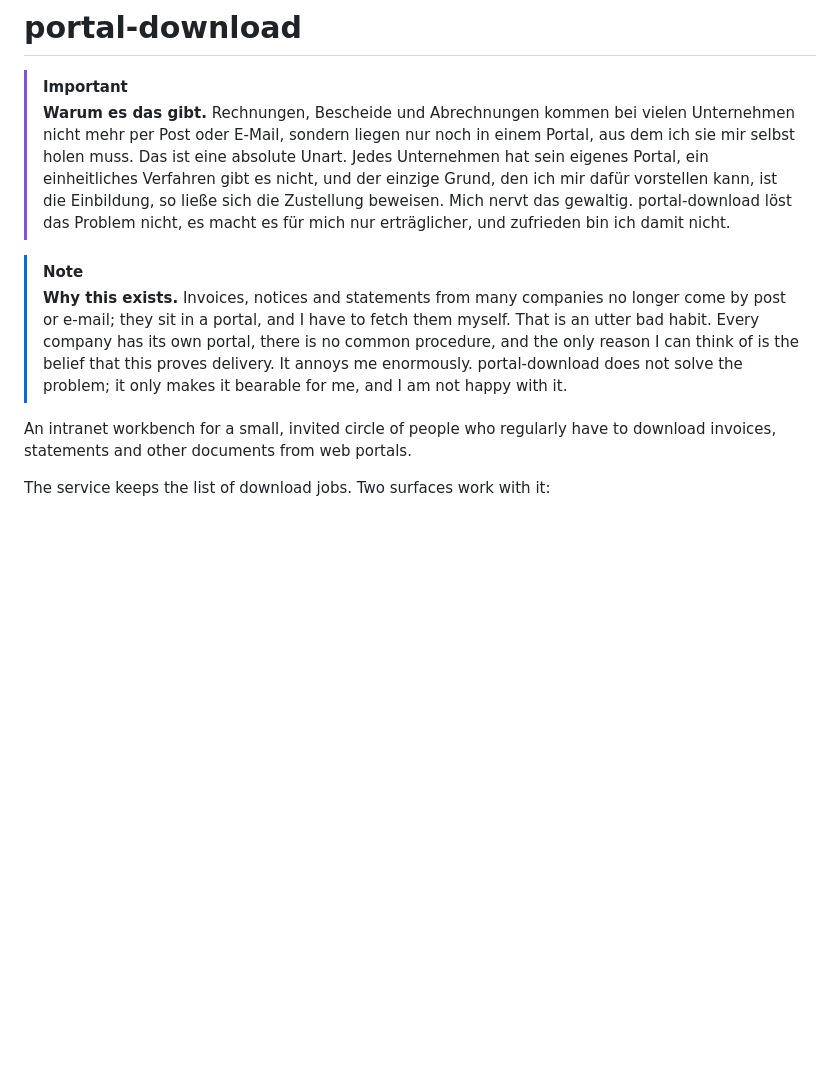
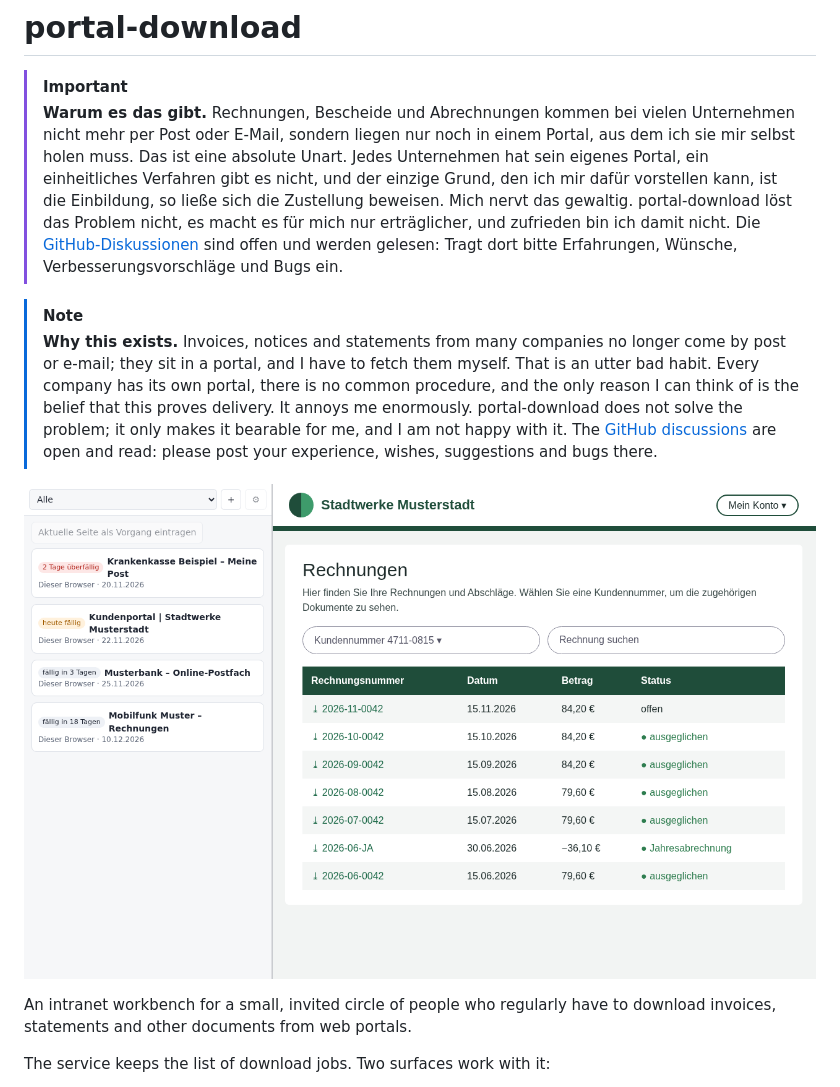
Before and after one commit to schlingensiepen/portal-download, a Markdown page: README.md, the part around the change. Rendered like a GitHub page; pictures changed too: docs/images/extension.png (added); blank space fills up the shorter version.

Commit message:
README: screenshot after the notes; the discussions are open and read
Co-Authored-By: Claude Opus 5.5 <noreply@anthropic.com>

```diff
--- a/README.md
+++ b/README.md
@@ -1,10 +1,12 @@
 # portal-download
 
 > [!IMPORTANT]
-> **Warum es das gibt.** Rechnungen, Bescheide und Abrechnungen kommen bei vielen Unternehmen nicht mehr per Post oder E-Mail, sondern liegen nur noch in einem Portal, aus dem ich sie mir selbst holen muss. Das ist eine absolute Unart. Jedes Unternehmen hat sein eigenes Portal, ein einheitliches Verfahren gibt es nicht, und der einzige Grund, den ich mir dafür vorstellen kann, ist die Einbildung, so ließe sich die Zustellung beweisen. Mich nervt das gewaltig. portal-download löst das Problem nicht, es macht es für mich nur erträglicher, und zufrieden bin ich damit nicht.
+> **Warum es das gibt.** Rechnungen, Bescheide und Abrechnungen kommen bei vielen Unternehmen nicht mehr per Post oder E-Mail, sondern liegen nur noch in einem Portal, aus dem ich sie mir selbst holen muss. Das ist eine absolute Unart. Jedes Unternehmen hat sein eigenes Portal, ein einheitliches Verfahren gibt es nicht, und der einzige Grund, den ich mir dafür vorstellen kann, ist die Einbildung, so ließe sich die Zustellung beweisen. Mich nervt das gewaltig. portal-download löst das Problem nicht, es macht es für mich nur erträglicher, und zufrieden bin ich damit nicht. Die [GitHub-Diskussionen](https://github.com/schlingensiepen/portal-download-extension/discussions) sind offen und werden gelesen: Tragt dort bitte Erfahrungen, Wünsche, Verbesserungsvorschläge und Bugs ein.
 
 > [!NOTE]
-> **Why this exists.** Invoices, notices and statements from many companies no longer come by post or e-mail; they sit in a portal, and I have to fetch them myself. That is an utter bad habit. Every company has its own portal, there is no common procedure, and the only reason I can think of is the belief that this proves delivery. It annoys me enormously. portal-download does not solve the problem; it only makes it bearable for me, and I am not happy with it.
+> **Why this exists.** Invoices, notices and statements from many companies no longer come by post or e-mail; they sit in a portal, and I have to fetch them myself. That is an utter bad habit. Every company has its own portal, there is no common procedure, and the only reason I can think of is the belief that this proves delivery. It annoys me enormously. portal-download does not solve the problem; it only makes it bearable for me, and I am not happy with it. The [GitHub discussions](https://github.com/schlingensiepen/portal-download-extension/discussions) are open and read: please post your experience, wishes, suggestions and bugs there.
+
+![The extension's side panel beside a portal (made up for the picture)](docs/images/extension.png)
 
 An intranet workbench for a small, invited circle of people who regularly have to download invoices, statements and other documents from web portals.
 
```
